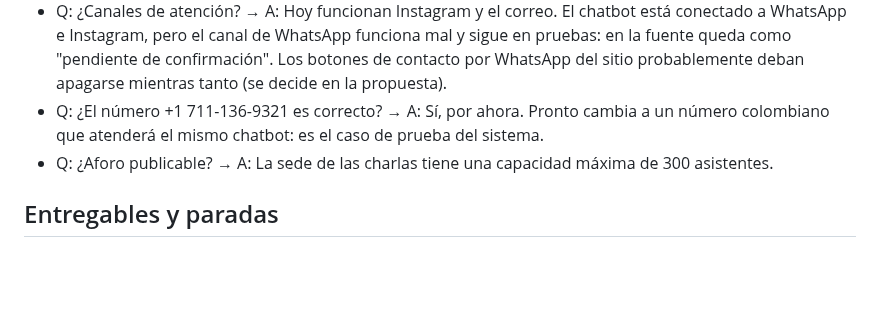
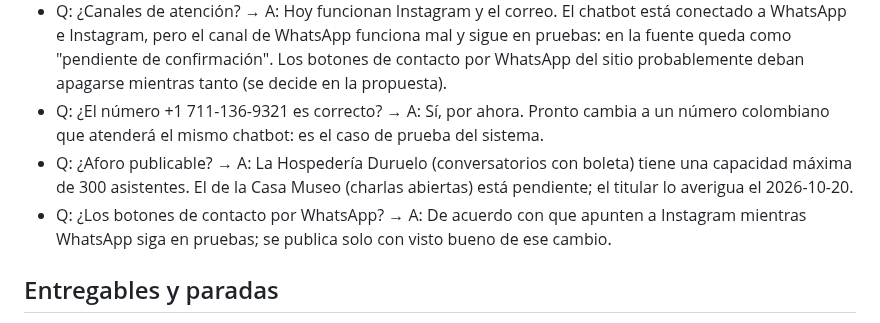
Before and after one commit to juan-osorio15/testigos-web, a Markdown page: specs/004-fuentes-de-verdad/spec.md, the part around the change. GitHub-like rendering; blank space fills up the shorter version.

```diff
--- a/specs/004-fuentes-de-verdad/spec.md
+++ b/specs/004-fuentes-de-verdad/spec.md
@@ -33,7 +33,8 @@ El titular quiere dos cosas, en este orden:
 - Q: ¿Hay venta en la puerta? → A: Sí, dentro del hotel, para casos puntuales (alguien llega con un acompañante). Es un hecho de la fuente, pero no se publicita.
 - Q: ¿Canales de atención? → A: Hoy funcionan Instagram y el correo. El chatbot está conectado a WhatsApp e Instagram, pero el canal de WhatsApp funciona mal y sigue en pruebas: en la fuente queda como "pendiente de confirmación". Los botones de contacto por WhatsApp del sitio probablemente deban apagarse mientras tanto (se decide en la propuesta).
 - Q: ¿El número +1 711-136-9321 es correcto? → A: Sí, por ahora. Pronto cambia a un número colombiano que atenderá el mismo chatbot: es el caso de prueba del sistema.
-- Q: ¿Aforo publicable? → A: La sede de las charlas tiene una capacidad máxima de 300 asistentes.
+- Q: ¿Aforo publicable? → A: La Hospedería Duruelo (conversatorios con boleta) tiene una capacidad máxima de 300 asistentes. El de la Casa Museo (charlas abiertas) está pendiente; el titular lo averigua el 2026-10-20.
+- Q: ¿Los botones de contacto por WhatsApp? → A: De acuerdo con que apunten a Instagram mientras WhatsApp siga en pruebas; se publica solo con visto bueno de ese cambio.
 
 ## Entregables y paradas
 
```
Also changed, not shown: specs/004-fuentes-de-verdad/plan.md (added, +159 -0 lines).
